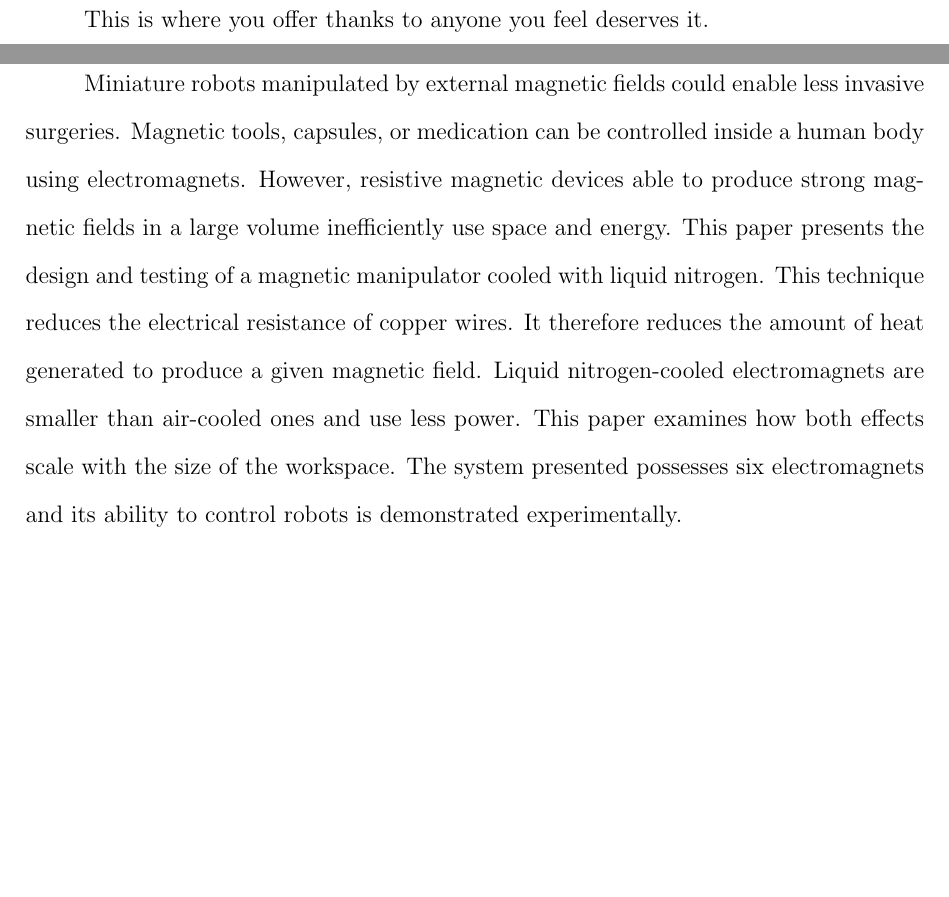
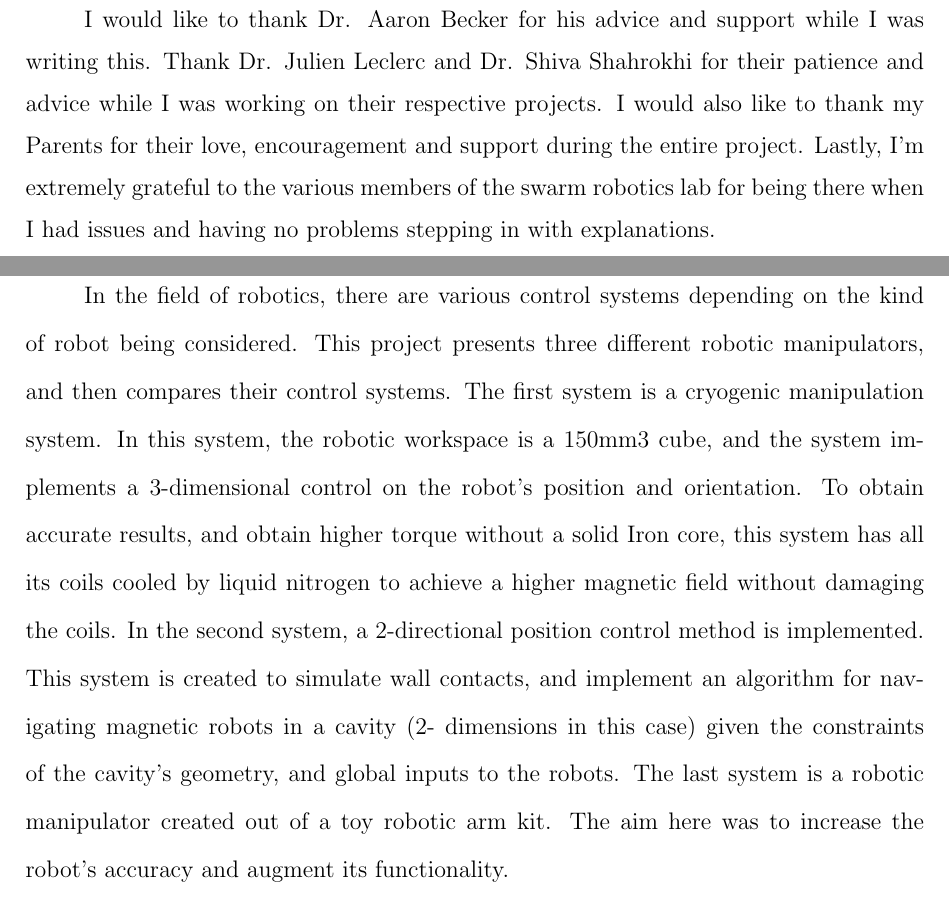
Before and after one commit to RoboticSwarmControl/2018BenedictThesis, a LaTeX thesis (BenedictThesis.tex, which reads chap/abs.tex, chap/ack.tex): two parts of pages 5 and 7 of 77, joined at a grey line, cut at the place of the change, the shorter picture padded with empty space. Compiled offline with pdfLaTeX.

Commit message:
Abst and Ack update

```diff
--- a/chap/abs.tex
+++ b/chap/abs.tex
@@ -3,5 +3,4 @@
 
 %This is the abstract.  It has a limit of 150 words for a masters thesis and 350 words for a PhD dissertation.
 
-Miniature robots manipulated by external magnetic fields could enable less invasive surgeries. Magnetic tools, capsules, or medication can be controlled inside a human body using electromagnets. However, resistive magnetic devices able to produce strong magnetic fields in a large volume inefficiently use space and energy. This paper presents the design and testing of a magnetic manipulator cooled with liquid nitrogen. This technique reduces the electrical resistance of copper wires. It therefore reduces the amount of heat generated to produce a given magnetic field. Liquid nitrogen-cooled electromagnets are smaller than air-cooled ones and use less power. This paper examines how both effects scale with the size of the workspace. %therefore cheaper to build.
-The system presented possesses six electromagnets and its ability to control robots is demonstrated experimentally.
+In the field of robotics, there are various control systems depending on the kind of robot being considered. This project presents three different robotic manipulators, and then compares their control systems. The first system is a cryogenic manipulation system. In this system, the robotic workspace is a 150mm3 cube, and the system implements a 3-dimensional control on the robot’s position and orientation. To obtain accurate results, and obtain higher torque without a solid Iron core, this system has all its coils cooled by liquid nitrogen to achieve a higher magnetic field without damaging the coils.  In the second system, a 2-directional position control method is implemented. This system is created to simulate wall contacts, and implement an algorithm for navigating magnetic robots in a cavity (2- dimensions in this case) given the constraints of the cavity’s geometry, and global inputs to the robots. The last system is a robotic manipulator created out of a toy robotic arm kit. The aim here was to increase the robot’s accuracy and augment its functionality.
--- a/chap/ack.tex
+++ b/chap/ack.tex
@@ -1,4 +1,4 @@
 
 % acknowledgements for thesis
 
-This is where you offer thanks to anyone you feel deserves it.
+I would like to thank Dr. Aaron Becker for his advice and support while I was writing this. Thank Dr. Julien Leclerc and Dr. Shiva Shahrokhi for their patience and advice while I was working on their respective projects. I would also like to thank my Parents for their love, encouragement and support during the entire project. Lastly, I’m extremely grateful to the various members of the swarm robotics lab for being there when I had issues and having no problems stepping in with explanations.
```
